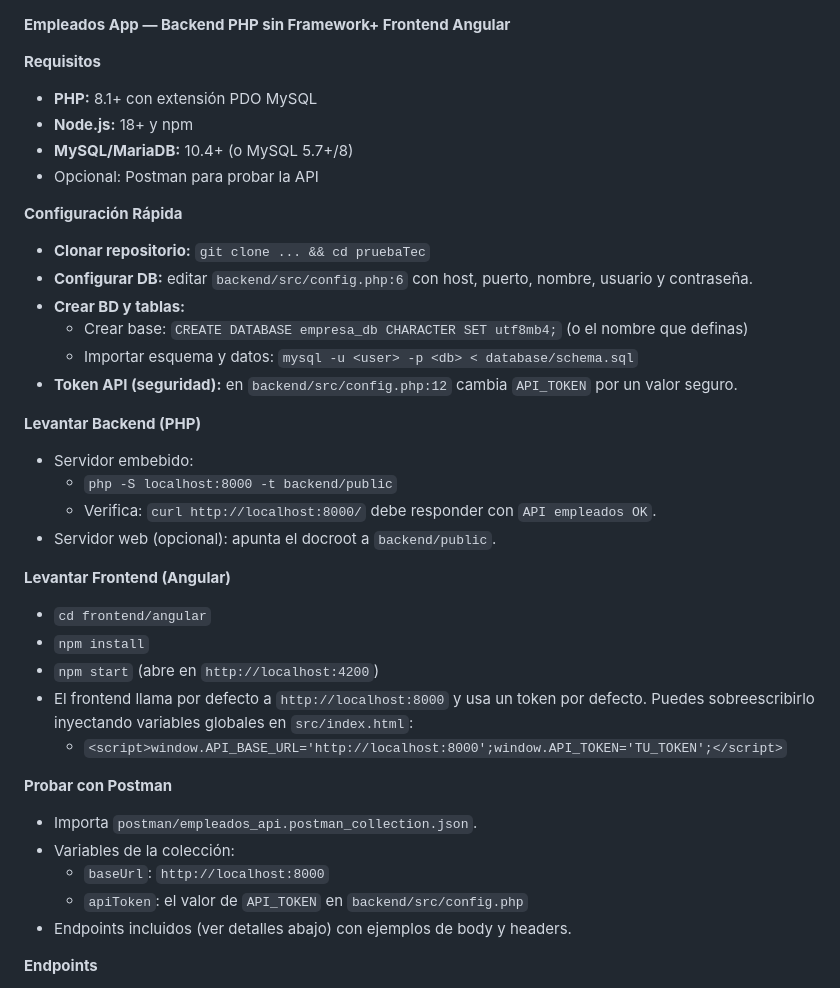
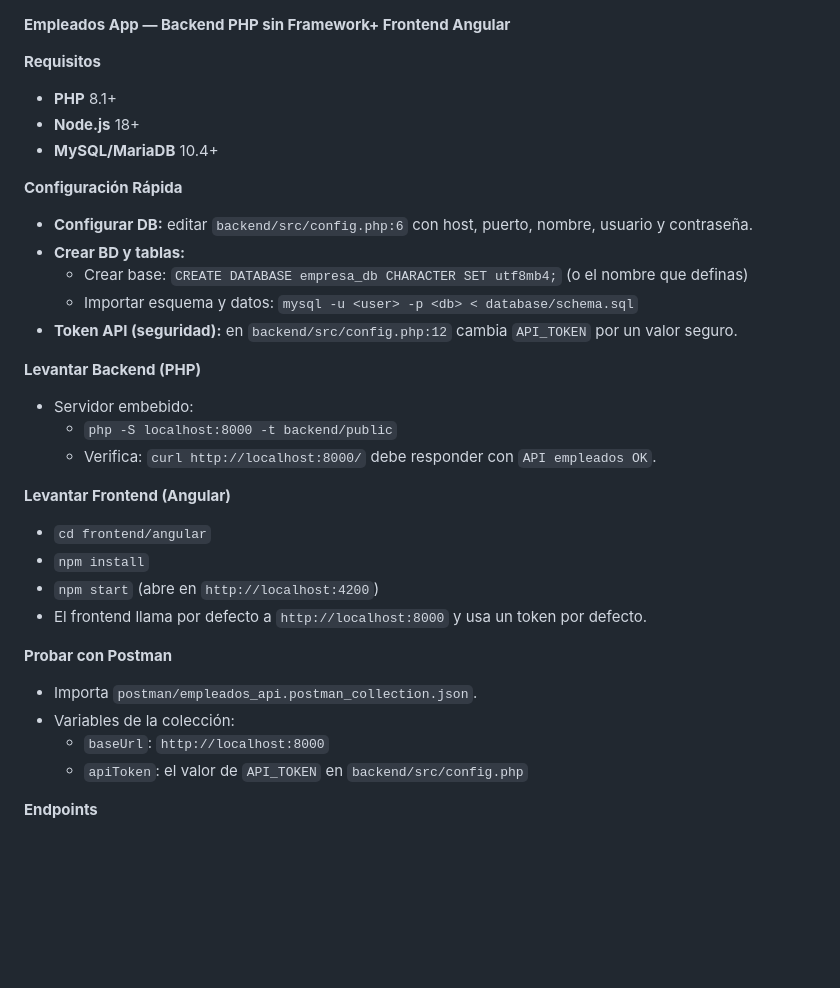
Before and after one commit to whatshappenedx/empleados_app, a Markdown page: README.md, the part around the change. Drawn GitHub-style; blank space fills up the shorter version.

Commit message:
Primera Versión

```diff
--- a/README.md
+++ b/README.md
@@ -2,13 +2,12 @@
 
 
 **Requisitos**
-- **PHP:** 8.1+ con extensión PDO MySQL
-- **Node.js:** 18+ y npm
-- **MySQL/MariaDB:** 10.4+ (o MySQL 5.7+/8)
-- Opcional: Postman para probar la API
+- **PHP** 8.1+
+- **Node.js** 18+
+- **MySQL/MariaDB** 10.4+
+
 
 **Configuración Rápida**
-- **Clonar repositorio:** `git clone ... && cd pruebaTec`
 - **Configurar DB:** editar `backend/src/config.php:6` con host, puerto, nombre, usuario y contraseña.
 - **Crear BD y tablas:**
   - Crear base: `CREATE DATABASE empresa_db CHARACTER SET utf8mb4;` (o el nombre que definas)
@@ -19,21 +18,18 @@
 - Servidor embebido:
   - `php -S localhost:8000 -t backend/public`
   - Verifica: `curl http://localhost:8000/` debe responder con `API empleados OK`.
-- Servidor web (opcional): apunta el docroot a `backend/public`.
 
 **Levantar Frontend (Angular)**
 - `cd frontend/angular`
 - `npm install`
 - `npm start` (abre en `http://localhost:4200`)
-- El frontend llama por defecto a `http://localhost:8000` y usa un token por defecto. Puedes sobreescribirlo inyectando variables globales en `src/index.html`:
-  - `<script>window.API_BASE_URL='http://localhost:8000';window.API_TOKEN='TU_TOKEN';</script>`
+- El frontend llama por defecto a `http://localhost:8000` y usa un token por defecto.
 
 **Probar con Postman**
 - Importa `postman/empleados_api.postman_collection.json`.
 - Variables de la colección:
   - `baseUrl`: `http://localhost:8000`
   - `apiToken`: el valor de `API_TOKEN` en `backend/src/config.php`
-- Endpoints incluidos (ver detalles abajo) con ejemplos de body y headers.
 
 **Endpoints**
 - Empleados
```
